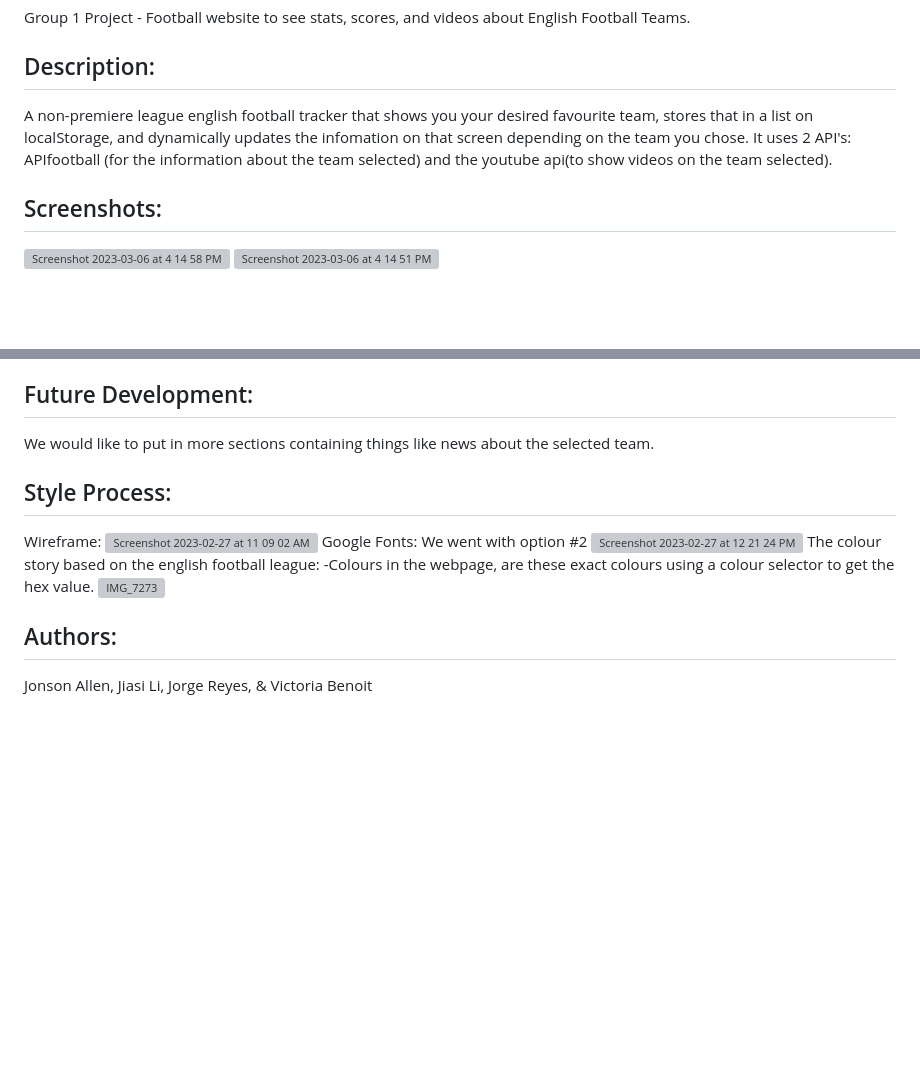
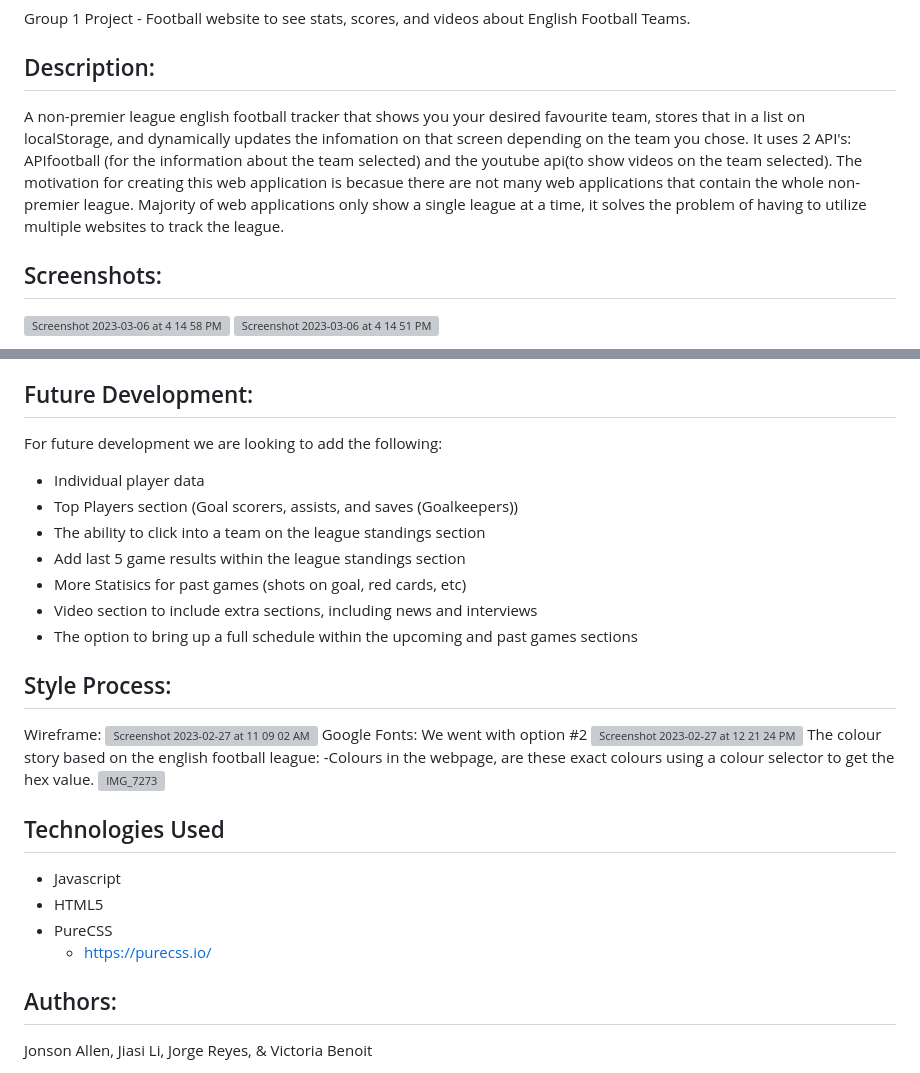
Before and after one commit to roseandlily33/englishFootballTracker32, a Markdown page: README.md, 2 parts joined by grey strips. GitHub-like rendering; blank space fills up the shorter version; grey boxes are pictures that could not be loaded.

Commit message:
Added content
Added Technologies Used sections. Added to the Future Development and Description Sections.

```diff
--- a/README.md
+++ b/README.md
@@ -2,7 +2,7 @@
 Group 1 Project - Football website to see stats, scores, and videos about English Football Teams.
 
 ## Description:
-A non-premiere league english football tracker that shows you your desired favourite team, stores that in a list on localStorage, and dynamically updates the infomation on that screen depending on the team you chose. It uses 2 API's: APIfootball (for the information about the team selected) and the youtube api(to show videos on the team selected).
+A non-premier league english football tracker that shows you your desired favourite team, stores that in a list on localStorage, and dynamically updates the infomation on that screen depending on the team you chose. It uses 2 API's: APIfootball (for the information about the team selected) and the youtube api(to show videos on the team selected). The motivation for creating this web application is becasue there are not many web applications that contain the whole non-premier league. Majority of web applications only show a single league at a time, it solves the problem of having to utilize multiple websites to track the league.
 
 ## Screenshots:
 <img width="1279" alt="Screenshot 2023-03-06 at 4 14 58 PM" src="https://user-images.githubusercontent.com/109821108/223223606-4cc72831-2e67-4136-b915-f2210109654d.png">
@@ -22,7 +22,14 @@ The difficulties that we faced the most was the actual API's because we needed f
 The problem that it solves as being an avid non-premiere league english football watcher that I would like to see results based on the team that I chose. There isn't a whole lot of information about and now with our website you can see everything all in one spot.
 
 ## Future Development:
-We would like to put in more sections containing things like news about the selected team.
+For future development we are looking to add the following:
+- Individual player data
+- Top Players section (Goal scorers, assists, and saves (Goalkeepers))
+- The ability to click into a team on the league standings section
+- Add last 5 game results within the league standings section
+- More Statisics for past games (shots on goal, red cards, etc)
+- Video section to include extra sections, including news and interviews
+- The option to bring up a full schedule within the upcoming and past games sections
 
 ## Style Process:
 Wireframe:
@@ -33,6 +40,11 @@ The colour story based on the english football league:
 -Colours in the webpage, are these exact colours using a colour selector to get the hex value.
 ![IMG_7273](https://user-images.githubusercontent.com/109821108/222234802-ff3cd3b3-86e4-4f7d-9b47-f21edcc614bd.PNG)
 
+## Technologies Used
+- Javascript
+- HTML5
+- PureCSS
+  - https://purecss.io/
 
 ## Authors:
 Jonson Allen, Jiasi Li, Jorge Reyes, & Victoria Benoit
```
